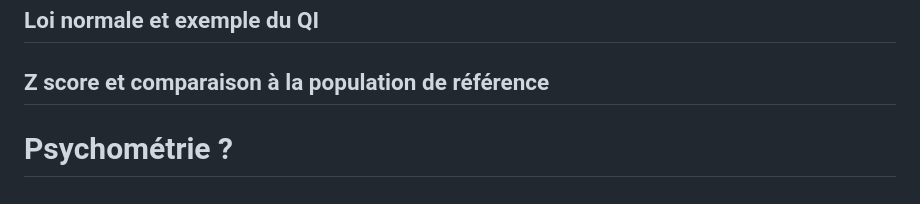
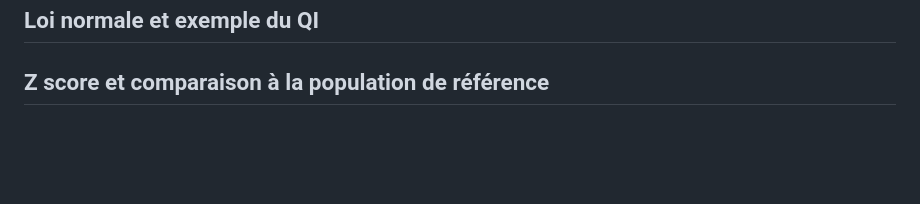
Before and after one commit to Thomcvg/Recapitulatif-statistique-licence-psychologie, a Markdown page: Récap minimum stats.md, the part around the change. Drawn GitHub-style; blank space fills up the shorter version.

Commit message:
Remove question about psychométrie

```diff
--- a/Récap minimum stats.md
+++ b/Récap minimum stats.md
@@ -161,5 +161,3 @@ Les risques principaux encourus dans le cas d'étude sous-puissante sont (Vankel
 # Utiliser un test sur 1 individu
 ## Loi normale et exemple du QI
 ## Z score et comparaison à la population de référence
-
-# Psychométrie ?
```
